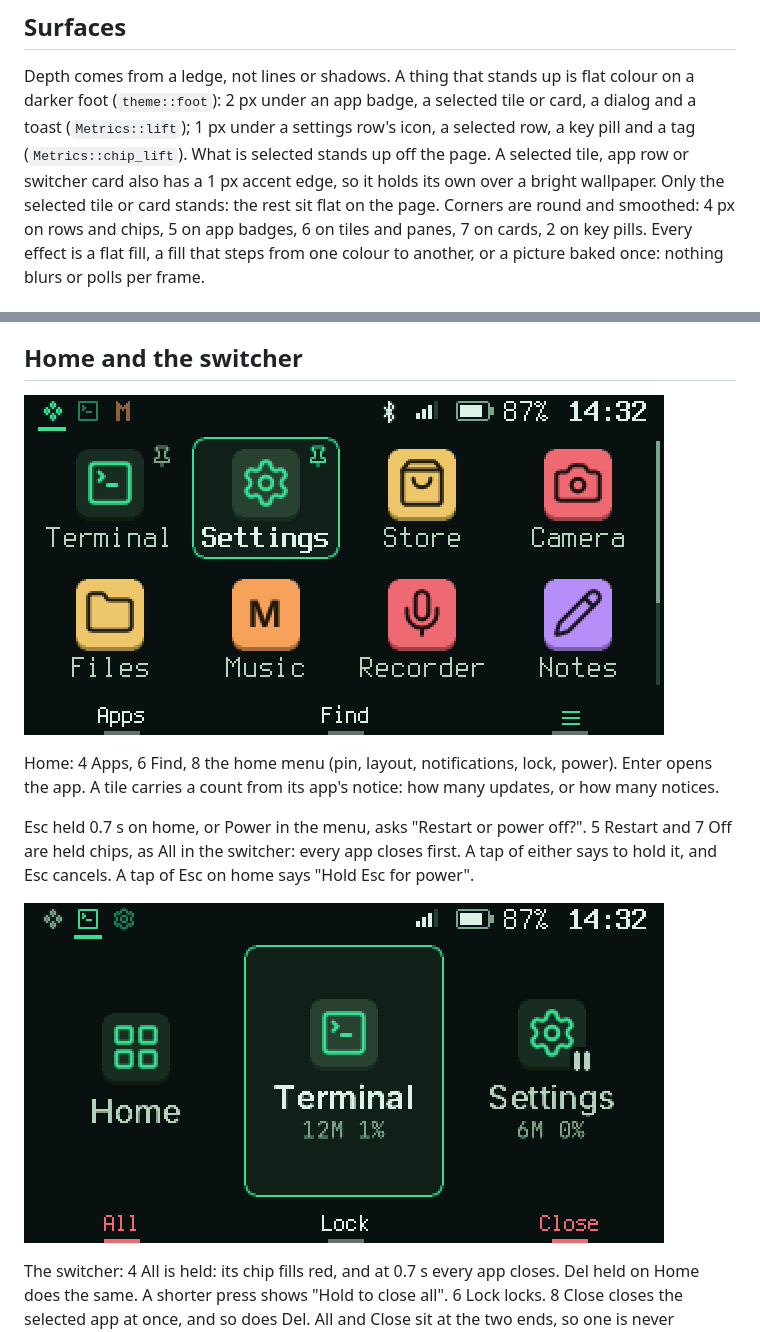
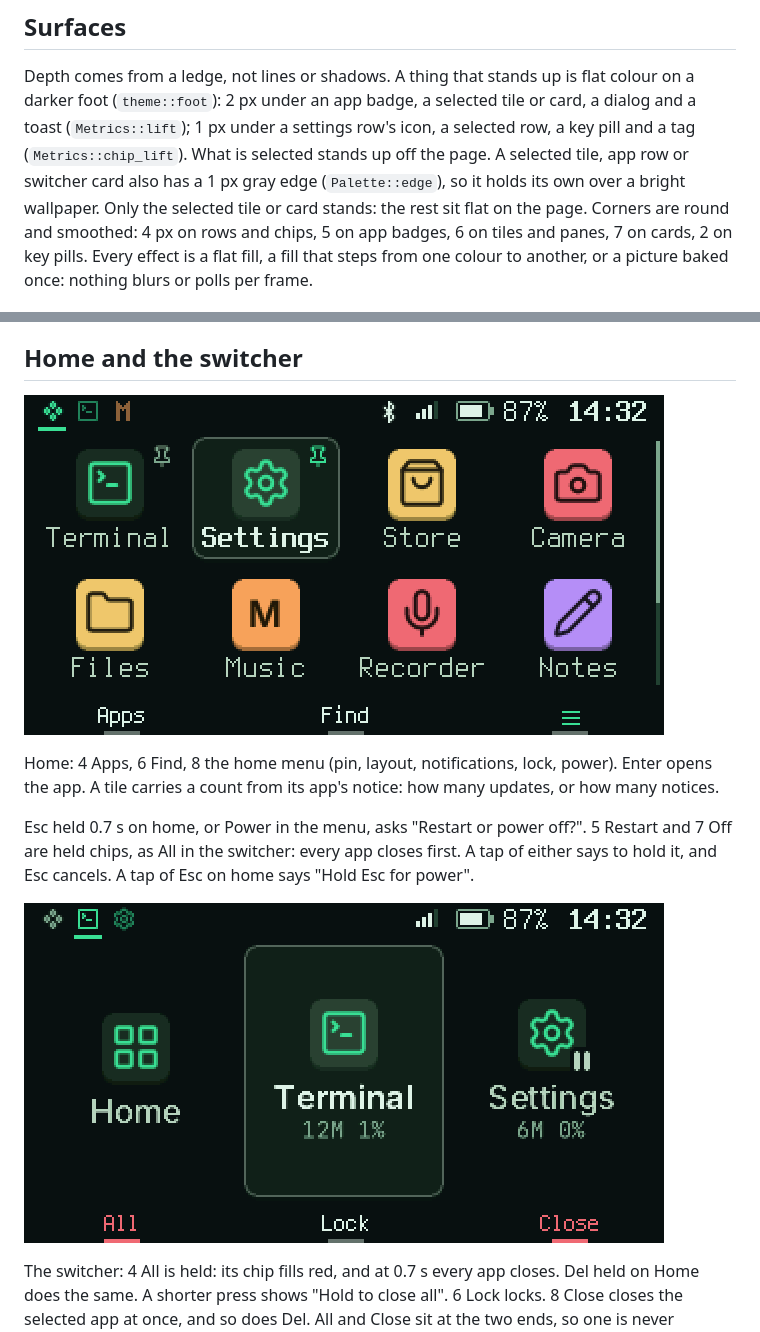
Before and after one commit to therezor/CardPuterZeroOS, a Markdown page: docs/design.md, 2 parts joined by grey strips. Rendered like a GitHub page; pictures changed too: docs/design/36-home.png, docs/design/37-switcher.png.

```diff
--- a/docs/design.md
+++ b/docs/design.md
@@ -336,8 +336,8 @@ flat colour on a darker foot (`theme::foot`): 2 px under an app badge, a
 selected tile or card, a dialog and a toast (`Metrics::lift`); 1 px under
 a settings row's icon, a selected row, a key pill and a tag
 (`Metrics::chip_lift`). What is selected stands up off the page. A
-selected tile, app row or switcher card also has a 1 px accent edge, so it
-holds its own over a bright wallpaper. Only the selected tile or card
+selected tile, app row or switcher card also has a 1 px gray edge
+(`Palette::edge`), so it holds its own over a bright wallpaper. Only the selected tile or card
 stands: the rest sit flat on the page. Corners are
 round and smoothed: 4 px on rows and chips, 5 on app badges, 6 on tiles
 and panes, 7 on cards, 2 on key pills. Every effect is a flat fill, a fill
```
Also changed, not shown: 2 other files.
